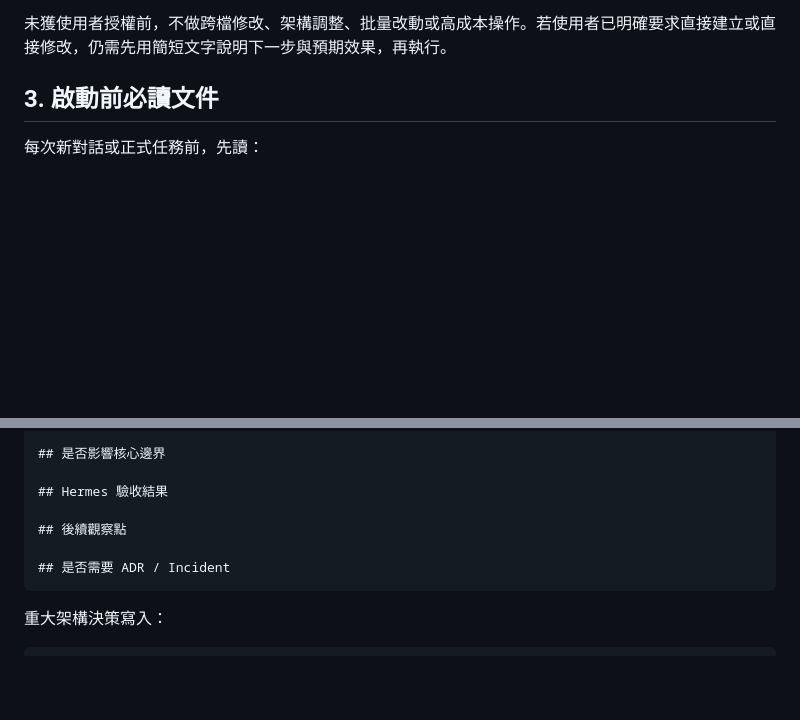
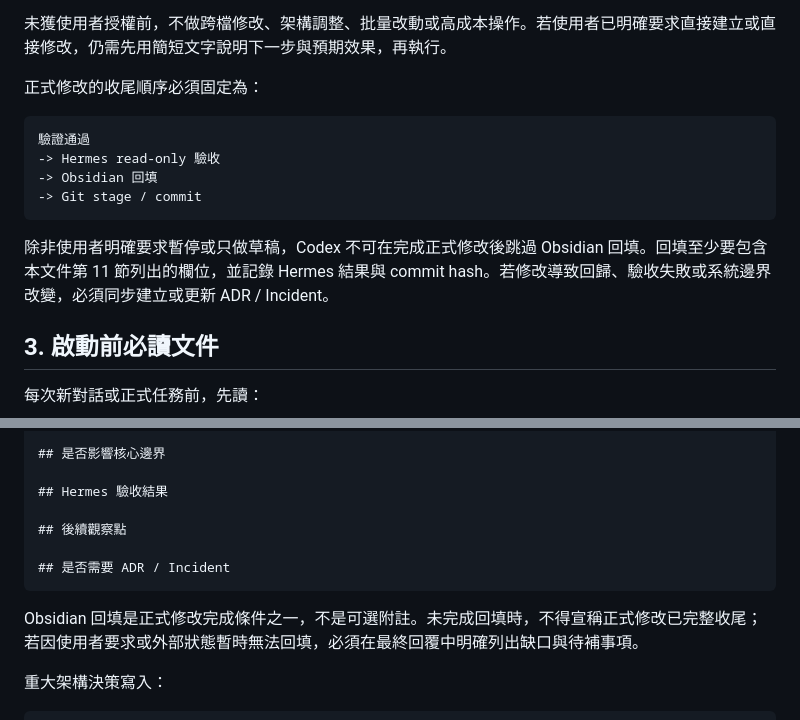
Before and after one commit to waitungchan-oss/dashboard-project, a Markdown page: AGENTS.md, 2 parts joined by grey strips. Rendered like a GitHub page; blank space fills up the shorter version.

Commit message:
docs: require obsidian backfill before commits

````diff
--- a/AGENTS.md
+++ b/AGENTS.md
@@ -46,6 +46,17 @@ Codex 在正式修改前必須先交代：
 - 當前最快、最優的下一步具體執行動作與預期效果
 
 未獲使用者授權前，不做跨檔修改、架構調整、批量改動或高成本操作。若使用者已明確要求直接建立或直接修改，仍需先用簡短文字說明下一步與預期效果，再執行。
+
+正式修改的收尾順序必須固定為：
+
+```text
+驗證通過
+-> Hermes read-only 驗收
+-> Obsidian 回填
+-> Git stage / commit
+```
+
+除非使用者明確要求暫停或只做草稿，Codex 不可在完成正式修改後跳過 Obsidian 回填。回填至少要包含本文件第 11 節列出的欄位，並記錄 Hermes 結果與 commit hash。若修改導致回歸、驗收失敗或系統邊界改變，必須同步建立或更新 ADR / Incident。
 
 ## 3. 啟動前必讀文件
 
@@ -245,6 +256,8 @@ DASHBOARD_HERMES_MONITORING.md
 ## 是否需要 ADR / Incident
 ```
 
+Obsidian 回填是正式修改完成條件之一，不是可選附註。未完成回填時，不得宣稱正式修改已完整收尾；若因使用者要求或外部狀態暫時無法回填，必須在最終回覆中明確列出缺口與待補事項。
+
 重大架構決策寫入：
 
 ```text
````
